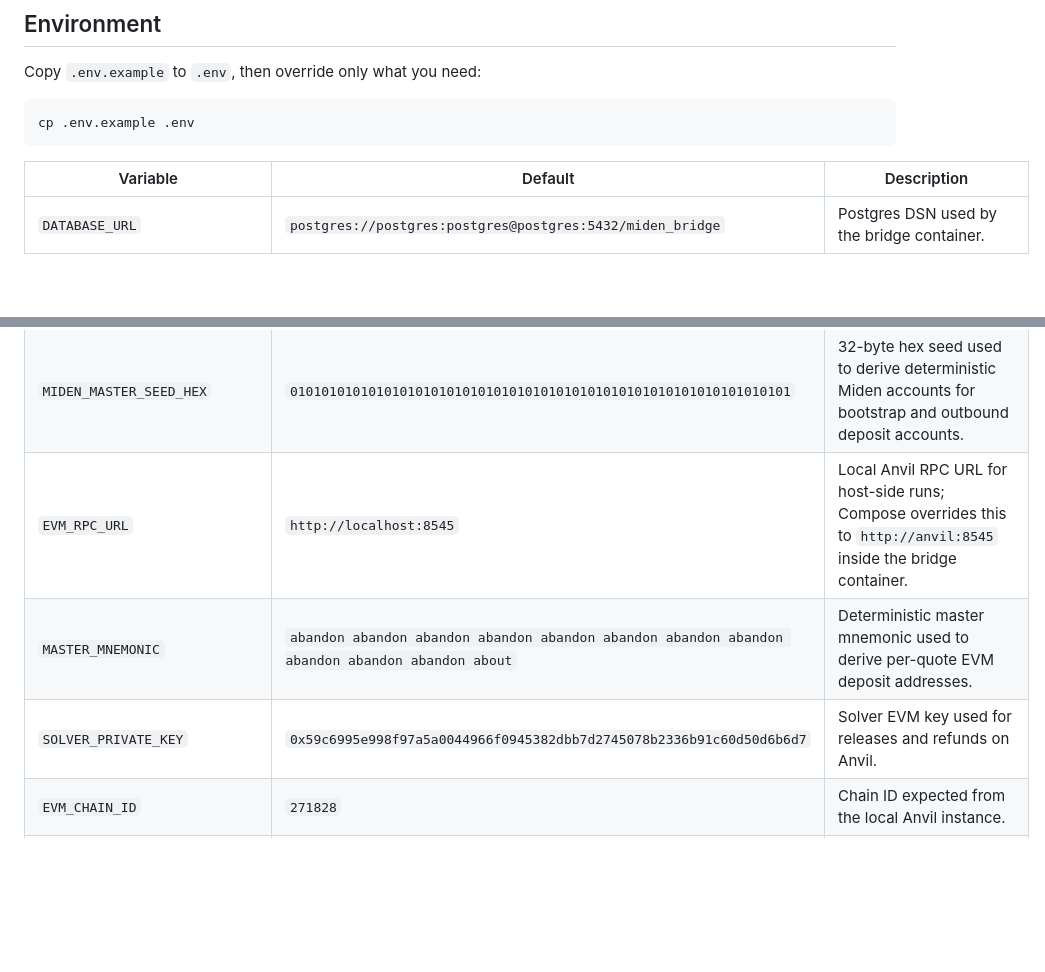
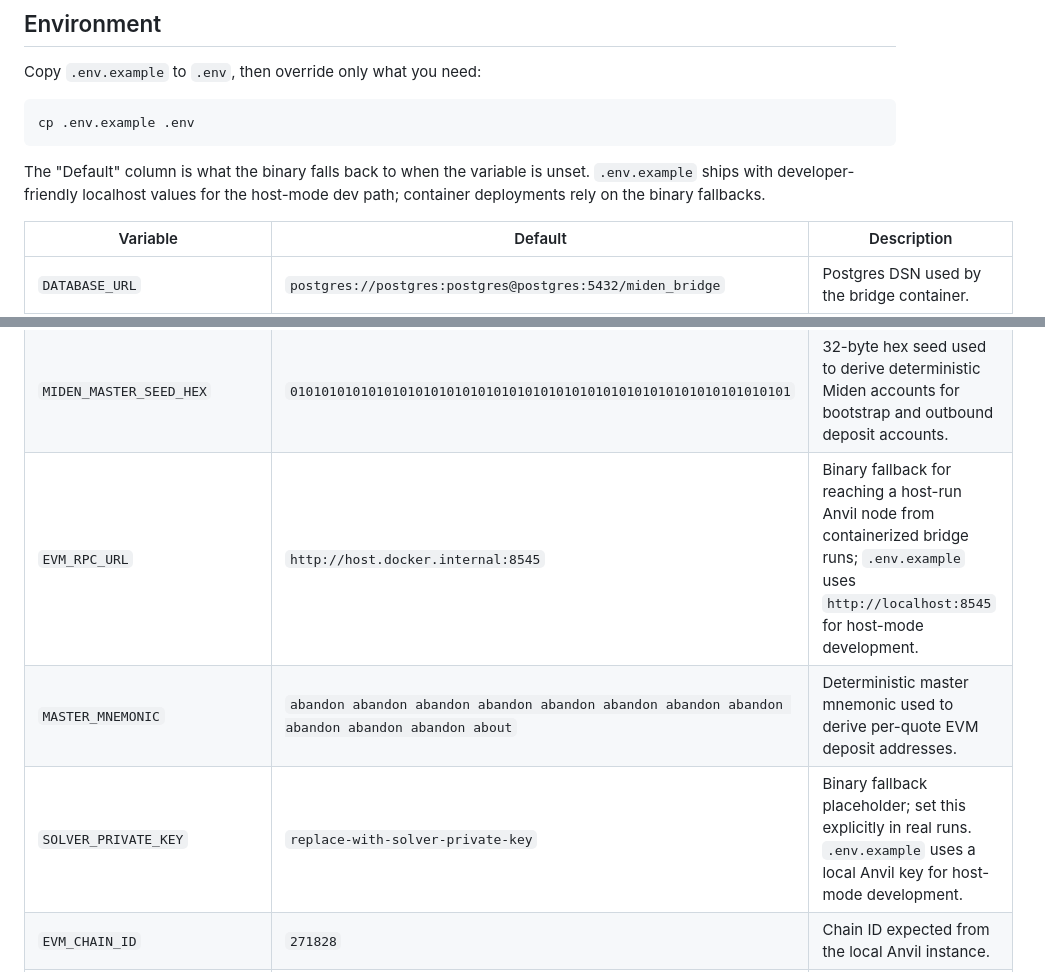
Before and after one commit to BrianSeong99/miden-testnet-bridge, a Markdown page: README.md, 2 parts joined by grey strips. Rendered like a GitHub page; blank space fills up the shorter version.

Commit message:
docs: align env-vars table with binary fallback defaults

````diff
--- a/README.md
+++ b/README.md
@@ -70,15 +70,17 @@ Copy `.env.example` to `.env`, then override only what you need:
 cp .env.example .env
 ```
 
+The "Default" column is what the binary falls back to when the variable is unset. `.env.example` ships with developer-friendly localhost values for the host-mode dev path; container deployments rely on the binary fallbacks.
+
 | Variable | Default | Description |
 | --- | --- | --- |
 | `DATABASE_URL` | `postgres://postgres:postgres@postgres:5432/miden_bridge` | Postgres DSN used by the bridge container. |
 | `MIDEN_RPC_URL` | `http://localhost:57291` | Miden RPC URL for host-side runs; Compose overrides this to `http://miden-node:57291` inside the bridge container. |
 | `MIDEN_STORE_DIR` | `./.miden-store` | Host-run Miden client store path; Compose overrides this to `/var/lib/bridge/miden-store`. |
 | `MIDEN_MASTER_SEED_HEX` | `0101010101010101010101010101010101010101010101010101010101010101` | 32-byte hex seed used to derive deterministic Miden accounts for bootstrap and outbound deposit accounts. |
-| `EVM_RPC_URL` | `http://localhost:8545` | Local Anvil RPC URL for host-side runs; Compose overrides this to `http://anvil:8545` inside the bridge container. |
+| `EVM_RPC_URL` | `http://host.docker.internal:8545` | Binary fallback for reaching a host-run Anvil node from containerized bridge runs; `.env.example` uses `http://localhost:8545` for host-mode development. |
 | `MASTER_MNEMONIC` | `abandon abandon abandon abandon abandon abandon abandon abandon abandon abandon abandon about` | Deterministic master mnemonic used to derive per-quote EVM deposit addresses. |
-| `SOLVER_PRIVATE_KEY` | `0x59c6995e998f97a5a0044966f0945382dbb7d2745078b2336b91c60d50d6b6d7` | Solver EVM key used for releases and refunds on Anvil. |
+| `SOLVER_PRIVATE_KEY` | `replace-with-solver-private-key` | Binary fallback placeholder; set this explicitly in real runs. `.env.example` uses a local Anvil key for host-mode development. |
 | `EVM_CHAIN_ID` | `271828` | Chain ID expected from the local Anvil instance. |
 | `EVM_TOKEN_ADDRESSES_PATH` | `/state/token-addresses.json` | JSON file written by `anvil-init` that maps mock ERC-20 symbols to deployed token addresses. |
 | `BRIDGE_HTTP_PORT` | `8080` | Host port exposed by the bridge HTTP server. |
````
